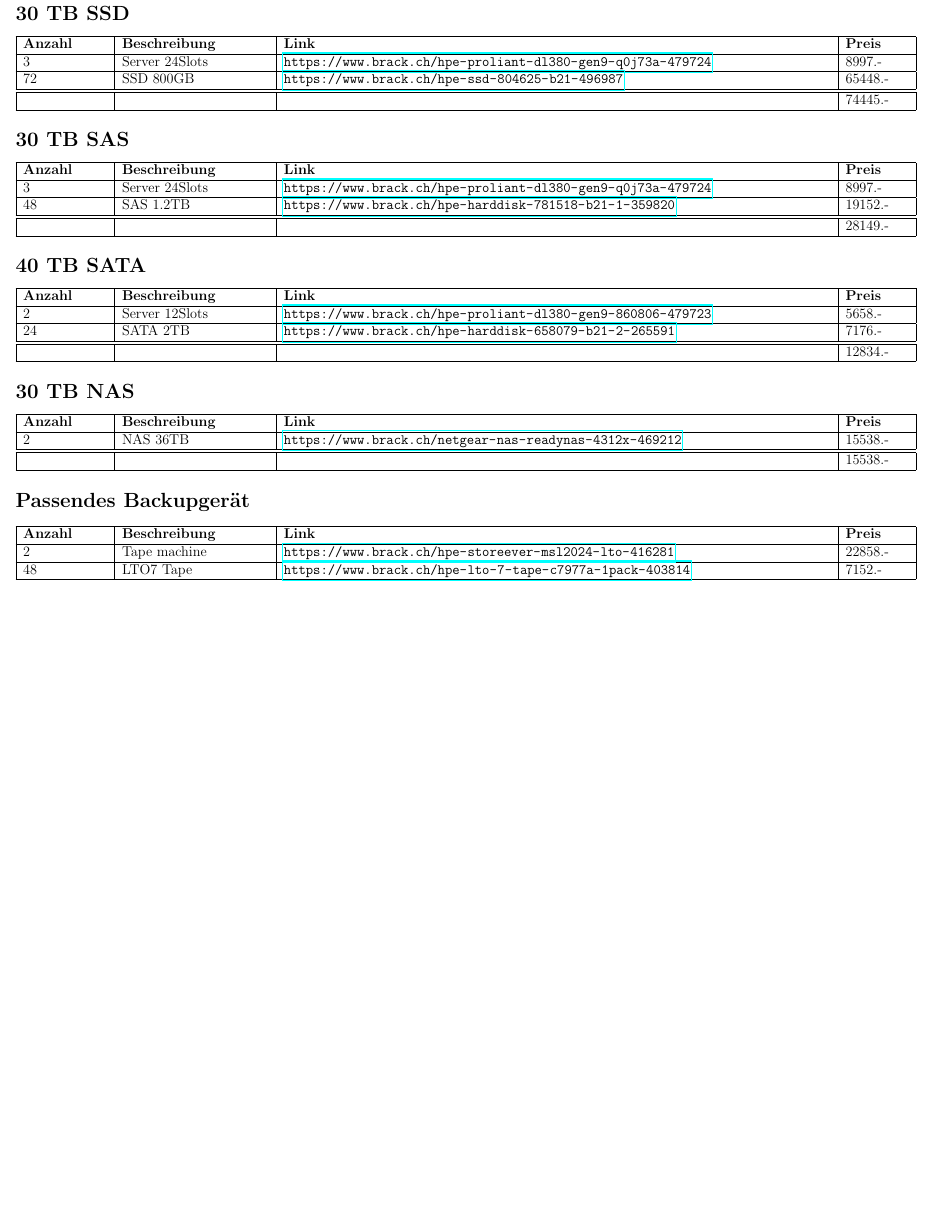
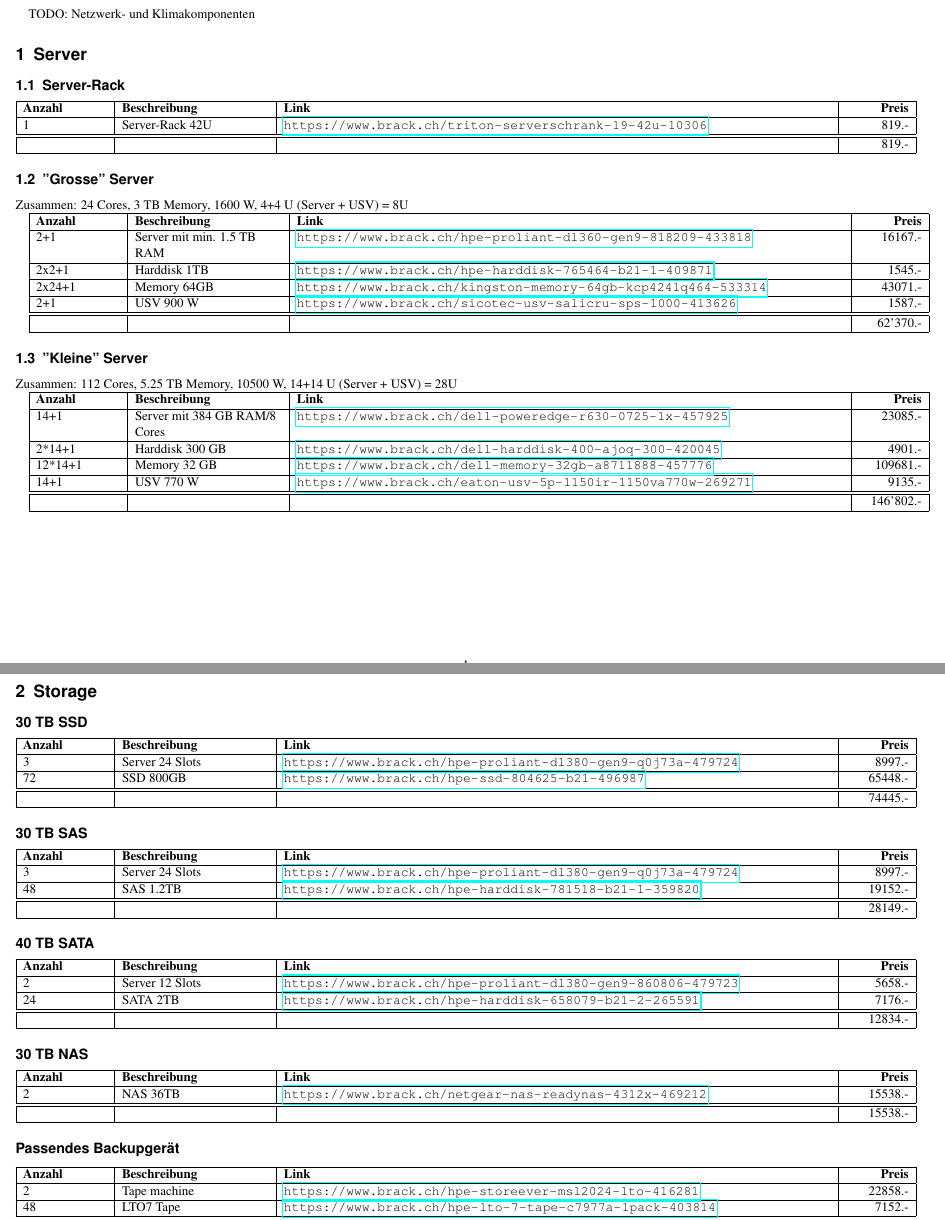
Before and after one commit to hslu-students/iteo-testate, a LaTeX document (server-storage/storage-server-parts.tex): part of the page before the commit and two parts of pages 1 and 2 of 2 after it, the two joined at a grey line, cut at the place of the change, the shorter picture padded with empty space. Compiled offline with pdfLaTeX.

Commit message:
added server parts

```diff
--- a/server-storage/storage-server-parts.tex
+++ b/server-storage/storage-server-parts.tex
@@ -1,8 +1,9 @@
-\documentclass[12pt,a4paper,landscape]{article}
+\documentclass[11pt,a4paper,landscape]{scrartcl}
 \usepackage[utf8]{inputenc}
 \usepackage[left=1.50cm, right=1.50cm, top=1.50cm, bottom=1.50cm]{geometry}
 \usepackage{tabularx}
 \usepackage{hyperref}
+\usepackage{times}
 
 \newcolumntype{L}[1]{>{\hsize=#1\hsize\raggedright\arraybackslash}X}%
 \newcolumntype{R}[1]{>{\hsize=#1\hsize\raggedleft\arraybackslash}X}%
@@ -10,42 +11,82 @@
 
 \begin{document}
 
-	\section*{30 TB SSD}
-	\begin{tabularx}{\textwidth}{ | L{0.4} | L{0.7} | L{2.6} | L{0.3} | }
+TODO: Netzwerk- und Klimakomponenten
+
+\section {Server}
+
+    \subsection{Server-Rack}
+	\begin{tabularx}{\textwidth}{ | L{0.4} | L{0.7} | L{2.6} | R{0.3} | }
 		\hline \textbf{Anzahl} & \textbf{Beschreibung} & \textbf{Link} & \textbf{Preis} \\ \hline
-		3 & Server 24Slots & \url{https://www.brack.ch/hpe-proliant-dl380-gen9-q0j73a-479724} & 8997.- \\ \hline
+        1 & Server-Rack 42U & \url{https://www.brack.ch/triton-serverschrank-19-42u-10306} & 819.- \\ \hline \hline
+        & & & 819.- \\ \hline
+	\end{tabularx}
+
+    \subsection{"Grosse" Server}
+
+    Zusammen: 24 Cores, 3 TB Memory, 1600 W, 4+4 U (Server + USV) = 8U
+
+	\begin{tabularx}{\textwidth}{ | L{0.4} | L{0.7} | L{2.6} | R{0.3} | }
+		\hline \textbf{Anzahl} & \textbf{Beschreibung} & \textbf{Link} & \textbf{Preis} \\ \hline
+        2+1 & Server mit min. 1.5 TB RAM & \url{https://www.brack.ch/hpe-proliant-dl360-gen9-818209-433818} & 16167.- \\ \hline
+        2x2+1 & Harddisk 1TB & \url{https://www.brack.ch/hpe-harddisk-765464-b21-1-409871} & 1545.- \\ \hline
+        2x24+1 & Memory 64GB & \url{https://www.brack.ch/kingston-memory-64gb-kcp424lq464-533314} & 43071.- \\ \hline
+        2+1 & USV 900 W & \url{https://www.brack.ch/sicotec-usv-salicru-sps-1000-413626} & 1587.- \\ \hline \hline
+        & & & 62'370.- \\ \hline
+	\end{tabularx}
+
+    \subsection{"Kleine" Server}
+
+    Zusammen: 112 Cores, 5.25 TB Memory, 10500 W, 14+14 U (Server + USV) = 28U
+
+	\begin{tabularx}{\textwidth}{ | L{0.4} | L{0.7} | L{2.6} | R{0.3} | }
+		\hline \textbf{Anzahl} & \textbf{Beschreibung} & \textbf{Link} & \textbf{Preis} \\ \hline
+        14+1 & Server mit 384 GB RAM/8 Cores & \url{https://www.brack.ch/dell-poweredge-r630-0725-1x-457925} & 23085.- \\ \hline
+        2*14+1 & Harddisk 300 GB & \url{https://www.brack.ch/dell-harddisk-400-ajoq-300-420045} & 4901.- \\ \hline
+        12*14+1 & Memory 32 GB & \url{https://www.brack.ch/dell-memory-32gb-a8711888-457776} & 109681.- \\ \hline
+        14+1 & USV 770 W & \url{https://www.brack.ch/eaton-usv-5p-1150ir-1150va770w-269271} & 9135.- \\ \hline \hline
+        & & & 146'802.- \\ \hline
+	\end{tabularx}
+
+\section{Storage}
+
+	\subsection*{30 TB SSD}
+	\begin{tabularx}{\textwidth}{ | L{0.4} | L{0.7} | L{2.6} | R{0.3} | }
+		\hline \textbf{Anzahl} & \textbf{Beschreibung} & \textbf{Link} & \textbf{Preis} \\ \hline
+		3 & Server 24 Slots & \url{https://www.brack.ch/hpe-proliant-dl380-gen9-q0j73a-479724} & 8997.- \\ \hline
 		72 & SSD 800GB & \url{https://www.brack.ch/hpe-ssd-804625-b21-496987} & 65448.- \\ \hline \hline
 		 & & & 74445.- \\ \hline
 	\end{tabularx}
 
-	\section*{30 TB SAS}
-	\begin{tabularx}{\textwidth}{ | L{0.4} | L{0.7} | L{2.6} | L{0.3} | }
+	\subsection*{30 TB SAS}
+	\begin{tabularx}{\textwidth}{ | L{0.4} | L{0.7} | L{2.6} | R{0.3} | }
 		\hline \textbf{Anzahl} & \textbf{Beschreibung} & \textbf{Link} & \textbf{Preis} \\ \hline
-		3 & Server 24Slots & \url{https://www.brack.ch/hpe-proliant-dl380-gen9-q0j73a-479724} & 8997.- \\ \hline
+		3 & Server 24 Slots & \url{https://www.brack.ch/hpe-proliant-dl380-gen9-q0j73a-479724} & 8997.- \\ \hline
 		48 & SAS 1.2TB & \url{https://www.brack.ch/hpe-harddisk-781518-b21-1-359820} & 19152.- \\ \hline \hline
 		& & & 28149.- \\ \hline
 	\end{tabularx}
 
-	\section*{40 TB SATA}
-	\begin{tabularx}{\textwidth}{ | L{0.4} | L{0.7} | L{2.6} | L{0.3} | }
+	\subsection*{40 TB SATA}
+	\begin{tabularx}{\textwidth}{ | L{0.4} | L{0.7} | L{2.6} | R{0.3} | }
 		\hline \textbf{Anzahl} & \textbf{Beschreibung} & \textbf{Link} & \textbf{Preis} \\ \hline
-		2 & Server 12Slots & \url{https://www.brack.ch/hpe-proliant-dl380-gen9-860806-479723} & 5658.- \\ \hline
+		2 & Server 12 Slots & \url{https://www.brack.ch/hpe-proliant-dl380-gen9-860806-479723} & 5658.- \\ \hline
 		24 & SATA 2TB & \url{https://www.brack.ch/hpe-harddisk-658079-b21-2-265591} & 7176.- \\ \hline \hline
 		& & & 12834.- \\ \hline
 	\end{tabularx}
 
-	\section*{30 TB NAS}
-	\begin{tabularx}{\textwidth}{ | L{0.4} | L{0.7} | L{2.6} | L{0.3} | }
+	\subsection*{30 TB NAS}
+	\begin{tabularx}{\textwidth}{ | L{0.4} | L{0.7} | L{2.6} | R{0.3} | }
 		\hline \textbf{Anzahl} & \textbf{Beschreibung} & \textbf{Link} & \textbf{Preis} \\ \hline
 		2 & NAS 36TB & \url{https://www.brack.ch/netgear-nas-readynas-4312x-469212} & 15538.- \\ \hline \hline
 		& & & 15538.- \\ \hline
 	\end{tabularx}
 
-	\section*{Passendes Backupgerät}
-	\begin{tabularx}{\textwidth}{ | L{0.4} | L{0.7} | L{2.6} | L{0.3} | }
+	\subsection*{Passendes Backupgerät}
+	\begin{tabularx}{\textwidth}{ | L{0.4} | L{0.7} | L{2.6} | R{0.3} | }
 		\hline \textbf{Anzahl} & \textbf{Beschreibung} & \textbf{Link} & \textbf{Preis} \\ \hline
 		2 & Tape machine & \url{https://www.brack.ch/hpe-storeever-msl2024-lto-416281} & 22858.- \\ \hline
 		48 & LTO7 Tape & \url{https://www.brack.ch/hpe-lto-7-tape-c7977a-1pack-403814} & 7152.- \\ \hline \hline
 		& & & 30010.- \\ \hline
 	\end{tabularx}
+
 \end{document}
```
Also changed, not shown: server-storage/storage-server-parts.pdf.
